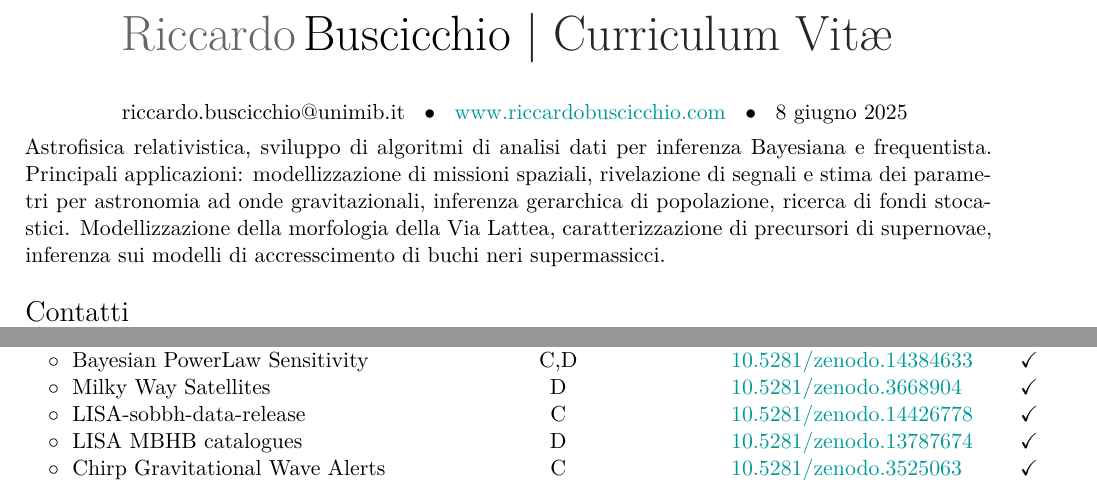
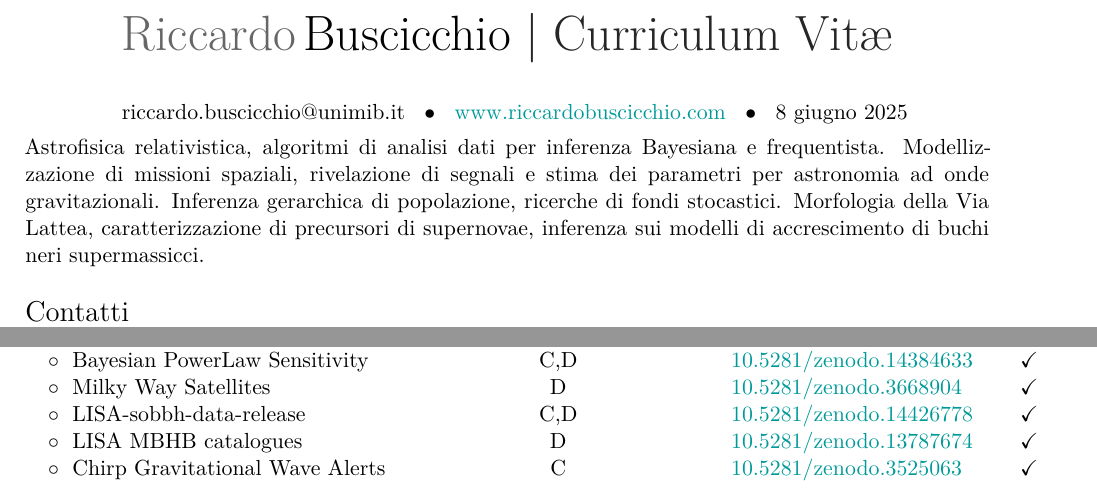
Before and after one commit to RiccardoBuscicchio/CV, a LaTeX CV (CV.tex): two parts of pages 1 and 2 of 7, joined at a grey line, cut so that both start at the same text. Compiled offline with XeLaTeX.

Commit message:
feat: CV header

```diff
--- a/CV.tex
+++ b/CV.tex
@@ -11,7 +11,7 @@
 
 %mark_CVshort
 \cvitem{}{\emph{\vspace{-1.0cm}\\
-$\quad$ Astrofisica relativistica, sviluppo di algoritmi di analisi dati per inferenza Bayesiana e frequentista. Principali applicazioni: modellizzazione di missioni spaziali, rivelazione di segnali e stima dei parametri per astronomia ad onde gravitazionali, inferenza gerarchica di popolazione, ricerca di fondi stocastici. Modellizzazione della morfologia della Via Lattea, caratterizzazione di precursori di supernovae, inferenza sui modelli di accresscimento di buchi neri supermassicci.
+$\quad$ Astrofisica relativistica, algoritmi di analisi dati per inferenza Bayesiana e frequentista. Modellizzazione di missioni spaziali, rivelazione di segnali e stima dei parametri per astronomia ad onde gravitazionali. Inferenza gerarchica di popolazione, ricerche di fondi stocastici. Morfologia della Via Lattea, caratterizzazione di precursori di supernovae, inferenza sui modelli di accrescimento di buchi neri supermassicci.
 }}
 %mark_CVshort
 
@@ -137,7 +137,7 @@ all'indirizzo \\
 $\circ\;$ Hypertriangulation Map & C & \href{https://zenodo.org/record/13897708}{10.5281/zenodo.13897708} & \checkmark\\
 $\circ\;$ Bayesian PowerLaw Sensitivity  & C,D & \href{https://zenodo.org/record/14384633}{10.5281/zenodo.14384633} & \checkmark\\
 $\circ\;$ Milky Way Satellites & D & \href{https://zenodo.org/record/3668904}{10.5281/zenodo.3668904} & \checkmark\\
-$\circ\;$ LISA-sobbh-data-release & C & \href{https://zenodo.org/record/14426778}{10.5281/zenodo.14426778} &\checkmark\\
+$\circ\;$ LISA-sobbh-data-release & C,D & \href{https://zenodo.org/record/14426778}{10.5281/zenodo.14426778} &\checkmark\\
 $\circ\;$ LISA MBHB catalogues & D & \href{https://zenodo.org/record/13787674}{10.5281/zenodo.13787674} &\checkmark\\
 $\circ\;$ Chirp Gravitational Wave Alerts & C & \href{https://zenodo.org/record/3525063}{10.5281/zenodo.3525063} &\checkmark\\
 %$\circ\;$ FIGARO& C & \href{https://zenodo.org/record/6515965}{10.5281/zenodo.6515965} &\checkmark\\
```
Also changed, not shown: CV.tex (2 more changed lines).
